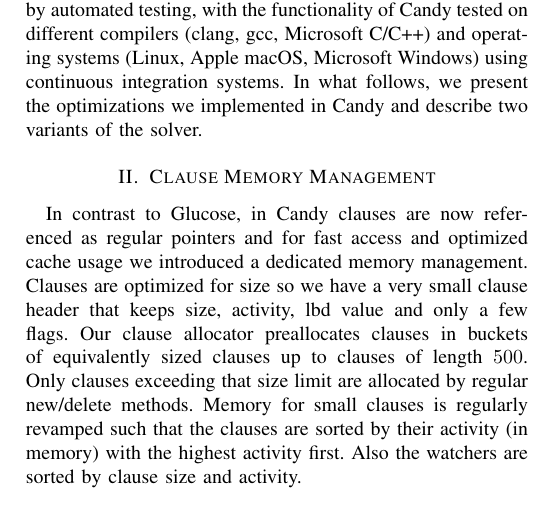
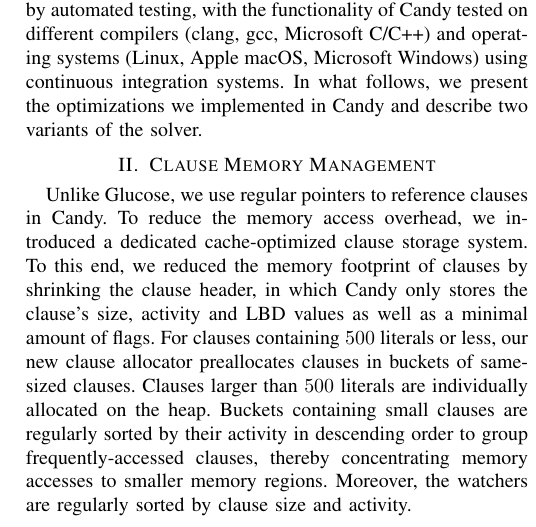
Before and after one commit to sat-clique/candy, a LaTeX paper (description/main.tex): part of one column of page 1 of 2, cut so that both start at the same text. Compiled offline with pdfLaTeX; a missing font is replaced by an installed copy or a similar font; a LaTeX package or settings file that is missing is left out.

Commit message:
proposed changes to the description's CA section

```diff
--- a/description/main.tex
+++ b/description/main.tex
@@ -74,12 +74,12 @@
 \section{Clause Memory Management}
 \label{sec:clauses}
 
-In contrast to Glucose, in Candy clauses are now referenced as regular pointers and for fast access and optimized cache usage we introduced a dedicated memory management.
-Clauses are optimized for size so we have a very small clause header that keeps size, activity, lbd value and only a few flags.
-Our clause allocator preallocates clauses in buckets of equivalently sized clauses up to clauses of length $500$.
-Only clauses exceeding that size limit are allocated by regular new/delete methods.
-Memory for small clauses is regularly revamped such that the clauses are sorted by their activity (in memory) with the highest activity first.
-Also the watchers are sorted by clause size and activity.
+Unlike Glucose, we use regular pointers to reference clauses in Candy. To reduce the memory access overhead, we introduced a dedicated cache-optimized clause storage system.
+To this end, we reduced the memory footprint of clauses by shrinking the clause header, in which Candy only stores the clause's size, activity and LBD values as well as a minimal amount of flags.
+For clauses containing $500$ literals or less, our new clause allocator preallocates clauses in buckets of same-sized clauses.
+Clauses larger than $500$ literals are individually allocated on the heap.
+Buckets containing small clauses are regularly sorted by their activity in descending order to group frequently-accessed clauses, thereby concentrating memory accesses to smaller memory regions.
+Moreover, the watchers are regularly sorted by clause size and activity.
 
 \section{Improved Incremental Mode}
 
```
